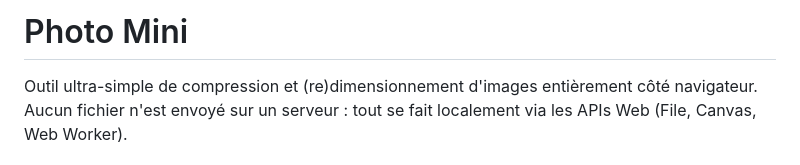
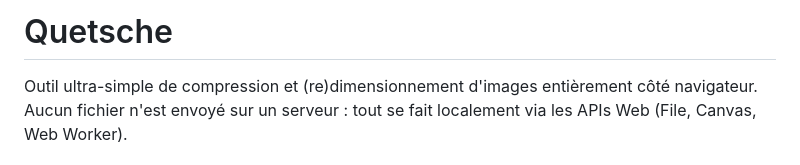
Before and after one commit to alsacreations/quetsche, a Markdown page: README.md, the part around the change. Rendered like a GitHub page.

Commit message:
fix: corrige le titre du projet dans le README

```diff
--- a/README.md
+++ b/README.md
@@ -1,4 +1,4 @@
-# Photo Mini
+# Quetsche
 
 Outil ultra-simple de compression et (re)dimensionnement d'images entièrement côté navigateur. Aucun fichier n'est envoyé sur un serveur : tout se fait localement via les APIs Web (File, Canvas, Web Worker).
 
```
